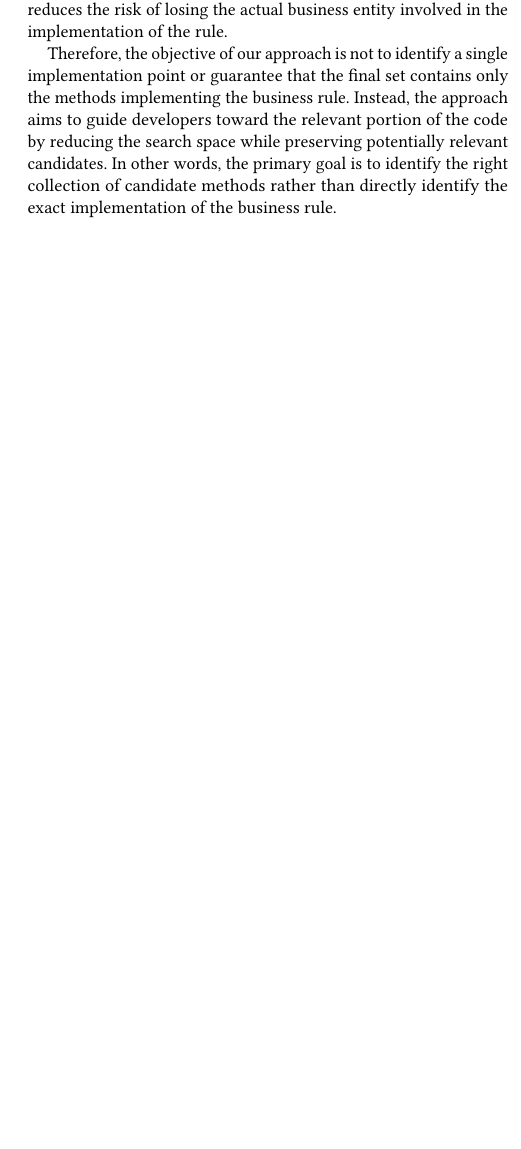
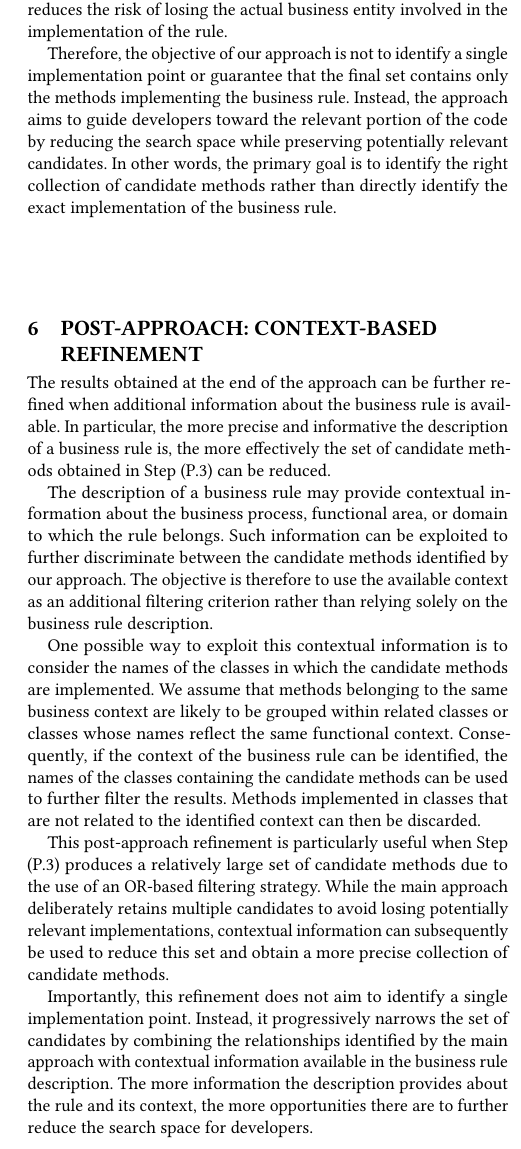
Before and after one commit to AyechiNour/ICSE_SEIP_2027, a LaTeX paper (main.tex, which reads sections/postApproach.tex): part of one column of page 5 of 5 before the commit and part of one column of page 5 of 6 after it, cut so that both start at the same text, the shorter picture padded with empty space. Compiled offline with pdfLaTeX.

Commit message:
PostApproach

```diff
--- /dev/null
+++ b/sections/postApproach.tex
@@ -0,0 +1,11 @@
+\section{Post-approach: Context-based Refinement}
+
+The results obtained at the end of the approach can be further refined when additional information about the business rule is available. In particular, the more precise and informative the description of a business rule is, the more effectively the set of candidate methods obtained in Step (P.3) can be reduced.
+
+The description of a business rule may provide contextual information about the business process, functional area, or domain to which the rule belongs. Such information can be exploited to further discriminate between the candidate methods identified by our approach. The objective is therefore to use the available context as an additional filtering criterion rather than relying solely on the business rule description.
+
+One possible way to exploit this contextual information is to consider the names of the classes in which the candidate methods are implemented. We assume that methods belonging to the same business context are likely to be grouped within related classes or classes whose names reflect the same functional context. Consequently, if the context of the business rule can be identified, the names of the classes containing the candidate methods can be used to further filter the results. Methods implemented in classes that are not related to the identified context can then be discarded.
+
+This post-approach refinement is particularly useful when Step (P.3) produces a relatively large set of candidate methods due to the use of an OR-based filtering strategy. While the main approach deliberately retains multiple candidates to avoid losing potentially relevant implementations, contextual information can subsequently be used to reduce this set and obtain a more precise collection of candidate methods.
+
+Importantly, this refinement does not aim to identify a single implementation point. Instead, it progressively narrows the set of candidates by combining the relationships identified by the main approach with contextual information available in the business rule description. The more information the description provides about the rule and its context, the more opportunities there are to further reduce the search space for developers.
```
Also changed, not shown: main.tex (+2 -0 lines).
